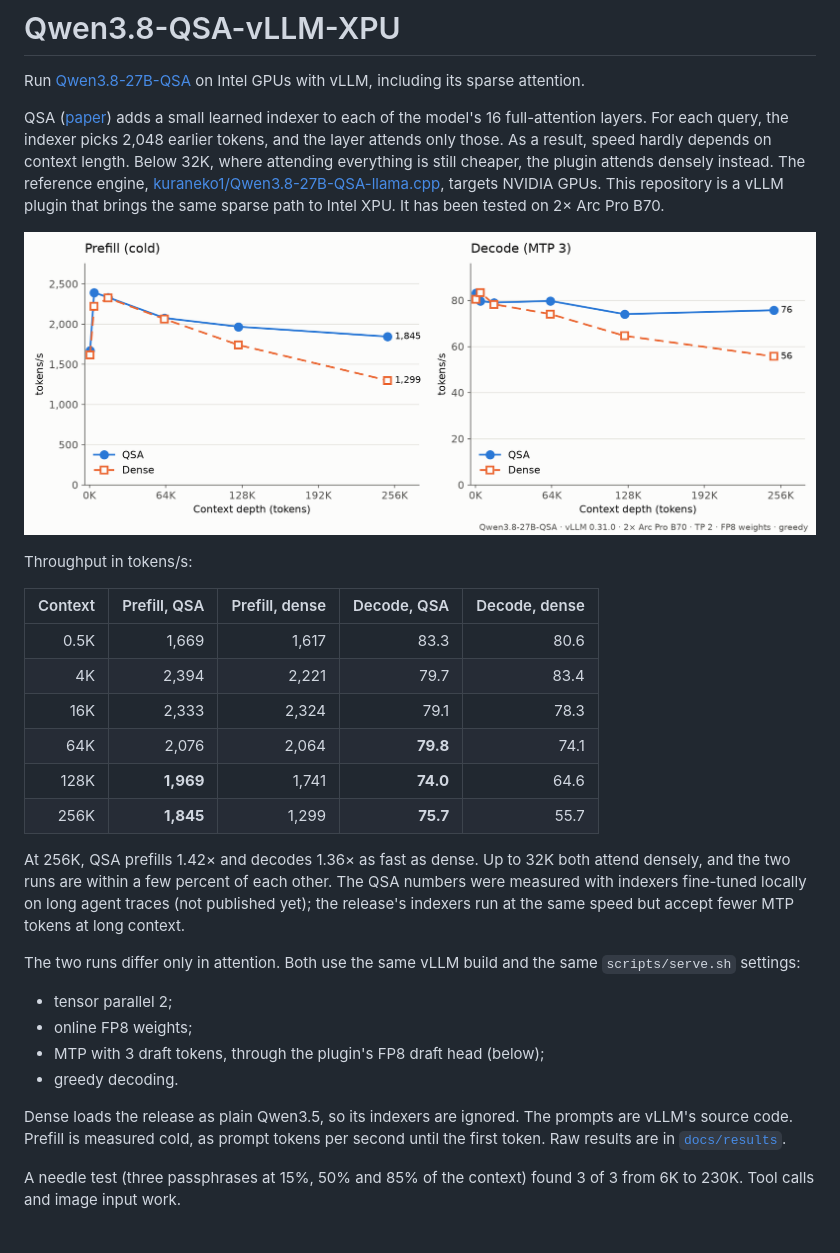
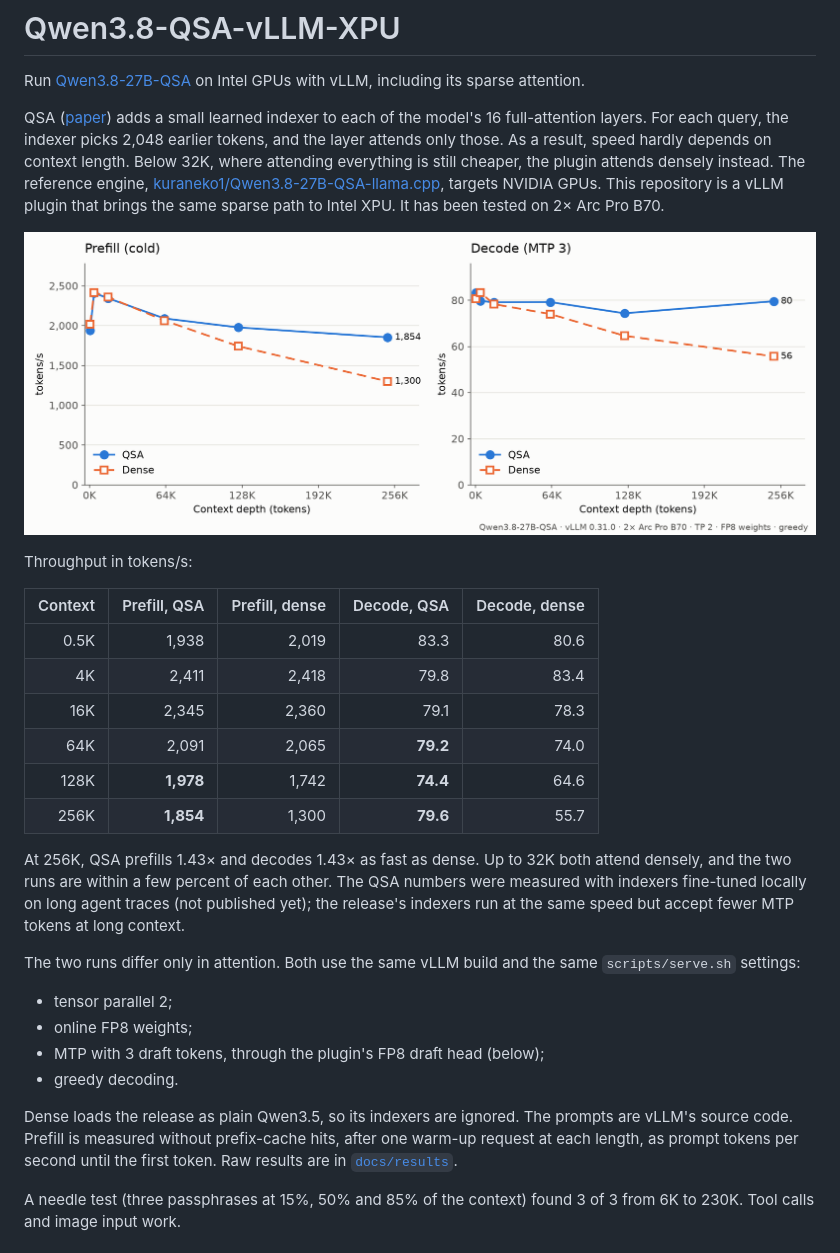
Before and after one commit to NoobBandi/Qwen3.8-QSA-vLLM-XPU, a Markdown page: README.md, the part around the change. Drawn GitHub-style; pictures changed too: docs/qsa-vs-dense.png.

Commit message:
Re-measure QSA and dense in one sweep on the current code
Both runs on 2832413 (radix top-k, dense below 32K, FP8 draft head), every
length warmed once before it is measured: the first request at a new
length paid ~12% at 4K for kernel compiles, which the last table mixed
into some rows. bench/sweep.sh now warms every length too.

At 256K: prefill 1,854 vs 1,300 tok/s (1.43x), decode 79.6 vs 55.7
(1.43x). Tool calls 36/36, needle 3/3 from 6K to 230K.

```diff
--- a/README.md
+++ b/README.md
@@ -17,14 +17,14 @@ Throughput in tokens/s:
 
 | Context | Prefill, QSA | Prefill, dense | Decode, QSA | Decode, dense |
 |--------:|-------------:|---------------:|------------:|--------------:|
-| 0.5K | 1,669 | 1,617 | 83.3 | 80.6 |
-| 4K | 2,394 | 2,221 | 79.7 | 83.4 |
-| 16K | 2,333 | 2,324 | 79.1 | 78.3 |
-| 64K | 2,076 | 2,064 | **79.8** | 74.1 |
-| 128K | **1,969** | 1,741 | **74.0** | 64.6 |
-| 256K | **1,845** | 1,299 | **75.7** | 55.7 |
+| 0.5K | 1,938 | 2,019 | 83.3 | 80.6 |
+| 4K | 2,411 | 2,418 | 79.8 | 83.4 |
+| 16K | 2,345 | 2,360 | 79.1 | 78.3 |
+| 64K | 2,091 | 2,065 | **79.2** | 74.0 |
+| 128K | **1,978** | 1,742 | **74.4** | 64.6 |
+| 256K | **1,854** | 1,300 | **79.6** | 55.7 |
 
-At 256K, QSA prefills 1.42× and decodes 1.36× as fast as dense. Up to 32K both attend densely, and
+At 256K, QSA prefills 1.43× and decodes 1.43× as fast as dense. Up to 32K both attend densely, and
 the two runs are within a few percent of each other. The QSA numbers were measured with indexers
 fine-tuned locally on long agent traces (not published yet); the release's indexers run at the same
 speed but accept fewer MTP tokens at long context.
@@ -37,7 +37,8 @@ The two runs differ only in attention. Both use the same vLLM build and the same
 - greedy decoding.
 
 Dense loads the release as plain Qwen3.5, so its indexers are ignored. The prompts are vLLM's source
-code. Prefill is measured cold, as prompt tokens per second until the first token. Raw results are in
+code. Prefill is measured without prefix-cache hits, after one warm-up request at each length, as
+prompt tokens per second until the first token. Raw results are in
 [`docs/results`](docs/results).
 
 A needle test (three passphrases at 15%, 50% and 85% of the context) found 3 of 3 from 6K to 230K.
```
Also changed, not shown: 5 other files.
